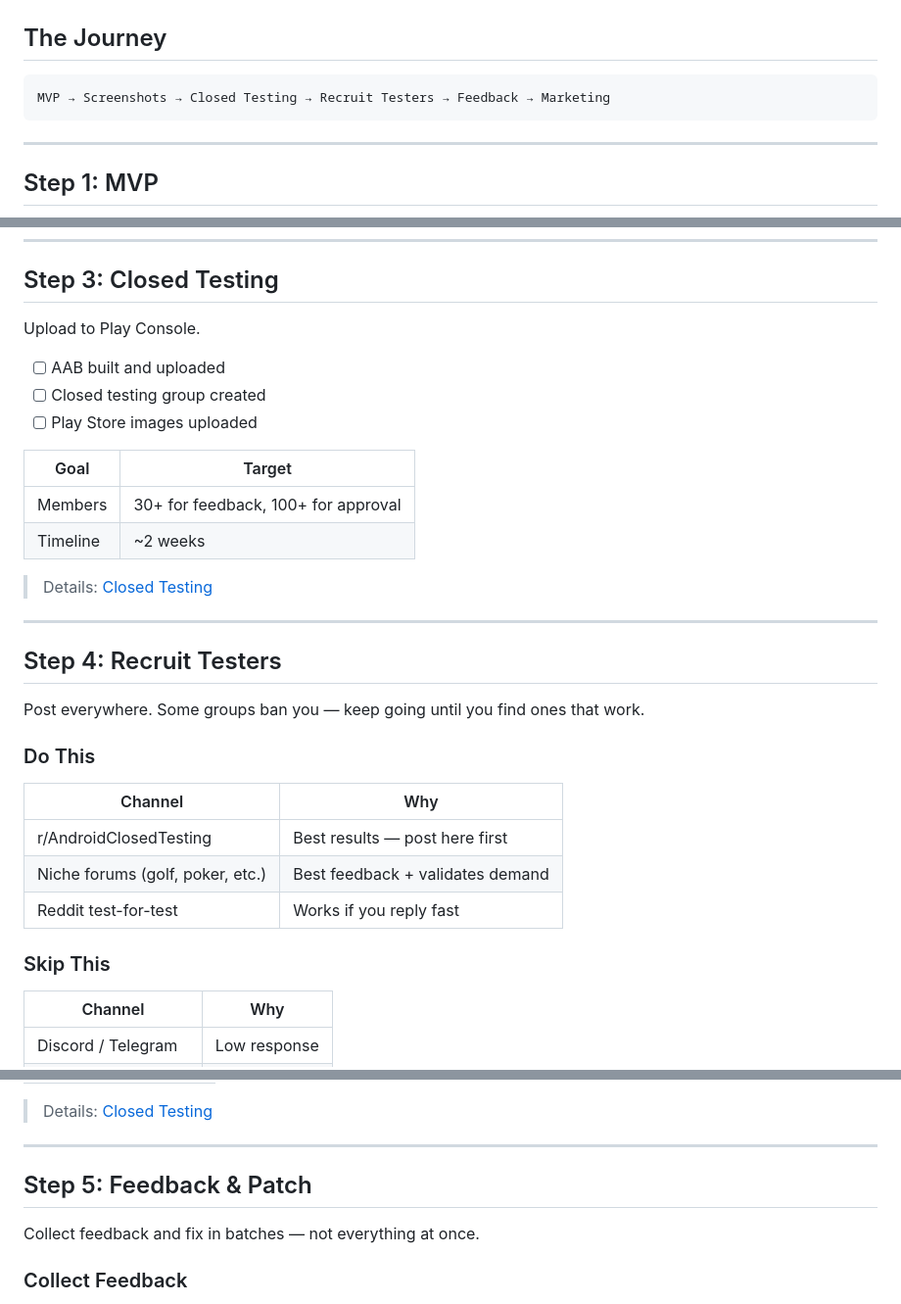
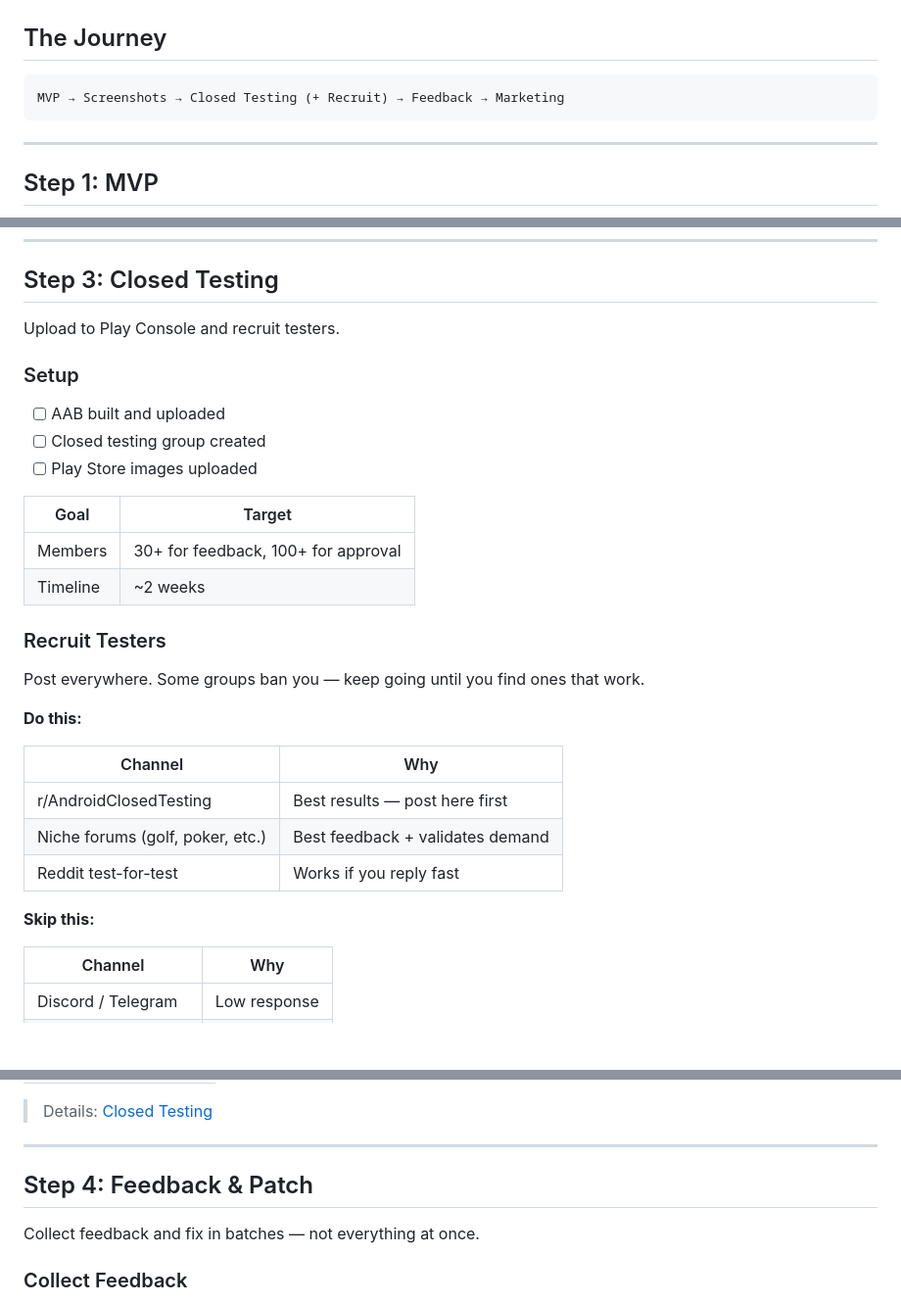
Before and after one commit to dotsystemsdevs/vibecoders-toolkit, a Markdown page: README.md, 3 parts joined by grey strips. Shown at 98% size. GitHub-like rendering; blank space fills up the shorter version.

Commit message:
Merge recruiting into closed testing step
Recruiting testers is part of closed testing, not a separate step.

Co-Authored-By: Claude Opus 4.5 <noreply@anthropic.com>

````diff
--- a/README.md
+++ b/README.md
@@ -9,7 +9,7 @@ Built from real experience. Nothing made up.
 ## The Journey
 
 ```
-MVP → Screenshots → Closed Testing → Recruit Testers → Feedback → Marketing
+MVP → Screenshots → Closed Testing (+ Recruit) → Feedback → Marketing
 ```
 
 ---
@@ -54,7 +54,9 @@ When building in Expo, create Play Store images.
 
 ## Step 3: Closed Testing
 
-Upload to Play Console.
+Upload to Play Console and recruit testers.
+
+### Setup
 
 - [ ] AAB built and uploaded
 - [ ] Closed testing group created
@@ -65,15 +67,11 @@ Upload to Play Console.
 | Members | 30+ for feedback, 100+ for approval |
 | Timeline | ~2 weeks |
 
-> Details: [Closed Testing](closed-testing.md)
-
----
-
-## Step 4: Recruit Testers
+### Recruit Testers
 
 Post everywhere. Some groups ban you — keep going until you find ones that work.
 
-### Do This
+**Do this:**
 
 | Channel | Why |
 |---------|-----|
@@ -81,7 +79,7 @@ Post everywhere. Some groups ban you — keep going until you find ones that wor
 | Niche forums (golf, poker, etc.) | Best feedback + validates demand |
 | Reddit test-for-test | Works if you reply fast |
 
-### Skip This
+**Skip this:**
 
 | Channel | Why |
 |---------|-----|
@@ -115,7 +113,7 @@ Post everywhere. Some groups ban you — keep going until you find ones that wor
 
 ---
 
-## Step 5: Feedback & Patch
+## Step 4: Feedback & Patch
 
 Collect feedback and fix in batches — not everything at once.
 
````
Also changed, not shown: other parts of README.md (+1 -1 lines).
